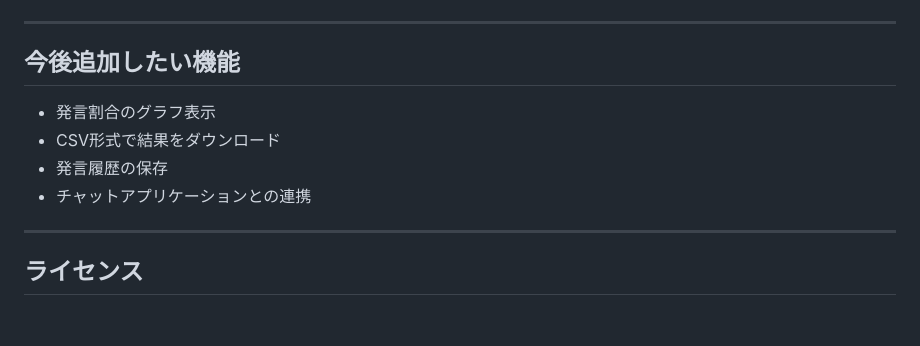
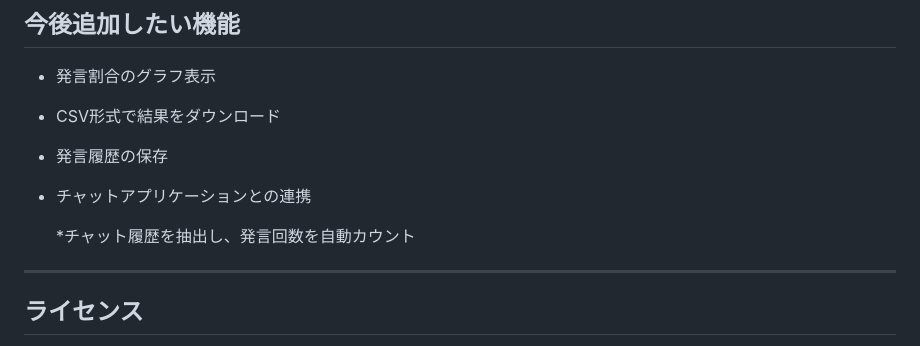
Before and after one commit to HarukaHida/SpeakerCounter, a Markdown page: README.md, the part around the change. Rendered like a GitHub page; blank space fills up the shorter version.

```diff
--- a/README.md
+++ b/README.md
@@ -105,6 +105,8 @@ SpeakerCounter/
 * 発言履歴の保存
 * チャットアプリケーションとの連携
 
+  *チャット履歴を抽出し、発言回数を自動カウント
+
 ---
 
 ## ライセンス
```
